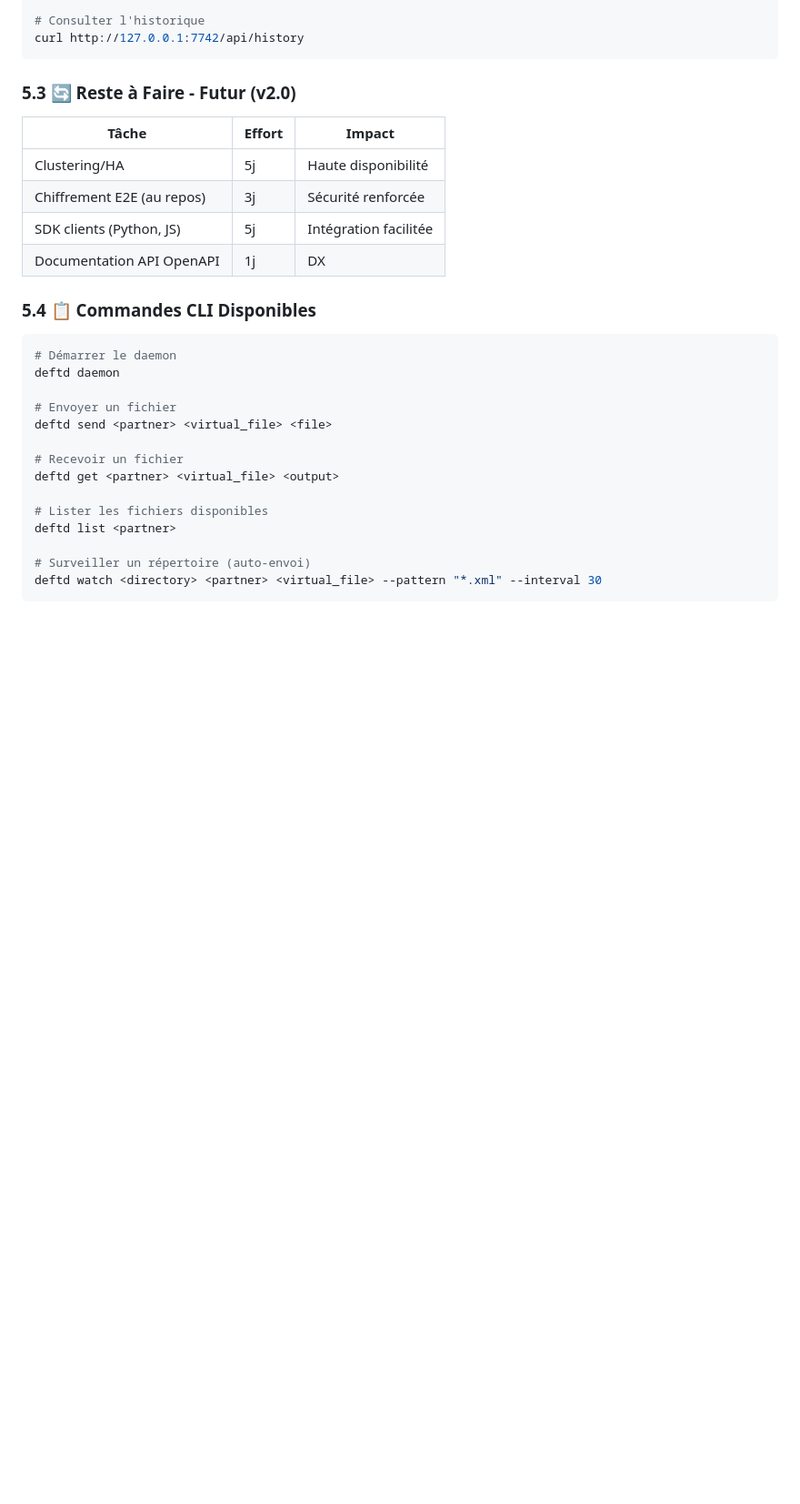
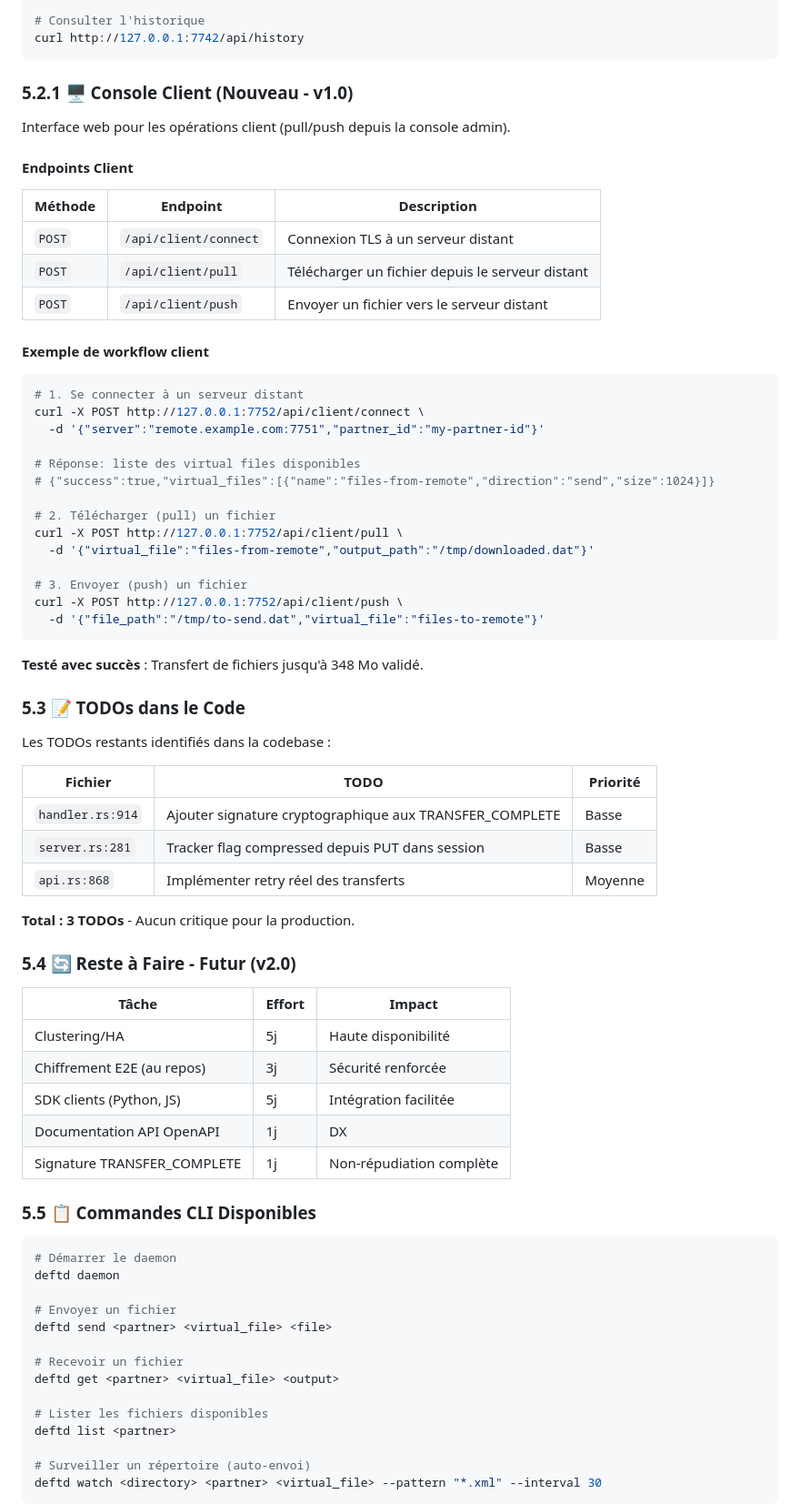
Before and after one commit to deft-protocol/deft, a Markdown page: AUDIT.md, the part around one of its changes. Shown at 91% size. Rendered like a GitHub page; blank space fills up the shorter version.

````diff
--- a/AUDIT.md
+++ b/AUDIT.md
@@ -353,7 +364,50 @@ curl -X POST http://127.0.0.1:7742/api/transfers \
 curl http://127.0.0.1:7742/api/history
 ```
 
-### 5.3 🔄 Reste à Faire - Futur (v2.0)
+### 5.2.1 🖥️ Console Client (Nouveau - v1.0)
+
+Interface web pour les opérations client (pull/push depuis la console admin).
+
+#### Endpoints Client
+| Méthode | Endpoint | Description |
+|---------|----------|-------------|
+| `POST` | `/api/client/connect` | Connexion TLS à un serveur distant |
+| `POST` | `/api/client/pull` | Télécharger un fichier depuis le serveur distant |
+| `POST` | `/api/client/push` | Envoyer un fichier vers le serveur distant |
+
+#### Exemple de workflow client
+```bash
+# 1. Se connecter à un serveur distant
+curl -X POST http://127.0.0.1:7752/api/client/connect \
+  -d '{"server":"remote.example.com:7751","partner_id":"my-partner-id"}'
+
+# Réponse: liste des virtual files disponibles
+# {"success":true,"virtual_files":[{"name":"files-from-remote","direction":"send","size":1024}]}
+
+# 2. Télécharger (pull) un fichier
+curl -X POST http://127.0.0.1:7752/api/client/pull \
+  -d '{"virtual_file":"files-from-remote","output_path":"/tmp/downloaded.dat"}'
+
+# 3. Envoyer (push) un fichier
+curl -X POST http://127.0.0.1:7752/api/client/push \
+  -d '{"file_path":"/tmp/to-send.dat","virtual_file":"files-to-remote"}'
+```
+
+**Testé avec succès** : Transfert de fichiers jusqu'à 348 Mo validé.
+
+### 5.3 📝 TODOs dans le Code
+
+Les TODOs restants identifiés dans la codebase :
+
+| Fichier | TODO | Priorité |
+|---------|------|----------|
+| `handler.rs:914` | Ajouter signature cryptographique aux TRANSFER_COMPLETE | Basse |
+| `server.rs:281` | Tracker flag compressed depuis PUT dans session | Basse |
+| `api.rs:868` | Implémenter retry réel des transferts | Moyenne |
+
+**Total : 3 TODOs** - Aucun critique pour la production.
+
+### 5.4 🔄 Reste à Faire - Futur (v2.0)
 
 | Tâche | Effort | Impact |
 |-------|--------|--------|
@@ -361,8 +415,9 @@ curl http://127.0.0.1:7742/api/history
 | Chiffrement E2E (au repos) | 3j | Sécurité renforcée |
 | SDK clients (Python, JS) | 5j | Intégration facilitée |
 | Documentation API OpenAPI | 1j | DX |
+| Signature TRANSFER_COMPLETE | 1j | Non-répudiation complète |
 
-### 5.4 📋 Commandes CLI Disponibles
+### 5.5 📋 Commandes CLI Disponibles
 
 ```bash
 # Démarrer le daemon
````
Also changed, not shown: other parts of AUDIT.md (+56 -25 lines).
